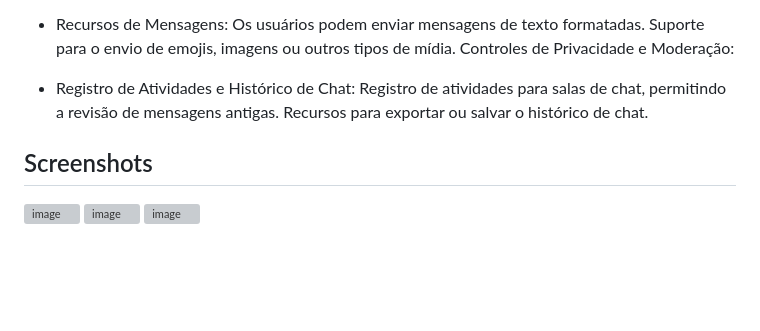
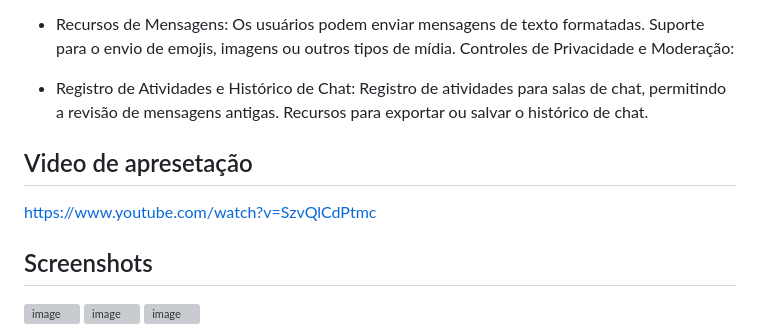
Before and after one commit to rabelzx/FRC-FGA-2023-2, a Markdown page: readme.md, the part around one of its changes. Rendered like a GitHub page; blank space fills up the shorter version; grey boxes are pictures that could not be loaded.

```diff
--- a/readme.md
+++ b/readme.md
@@ -29,6 +29,10 @@ Controles de Privacidade e Moderação:
 * Registro de Atividades e Histórico de Chat: Registro de atividades para salas de chat, permitindo a revisão de mensagens antigas.
 Recursos para exportar ou salvar o histórico de chat.
 
+## Video de apresetação
+
+https://www.youtube.com/watch?v=SzvQlCdPtmc
+
 ## Screenshots
 
 ![image](https://github.com/rabelzx/video-chat-app/assets/79341819/00f36451-6f1e-474a-9db4-063402cfa561)
```
Also changed, not shown: other parts of readme.md (+0 -4 lines).
